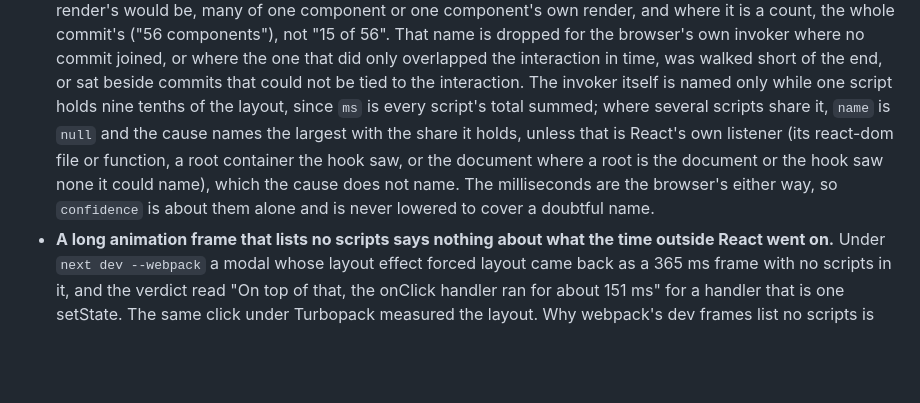
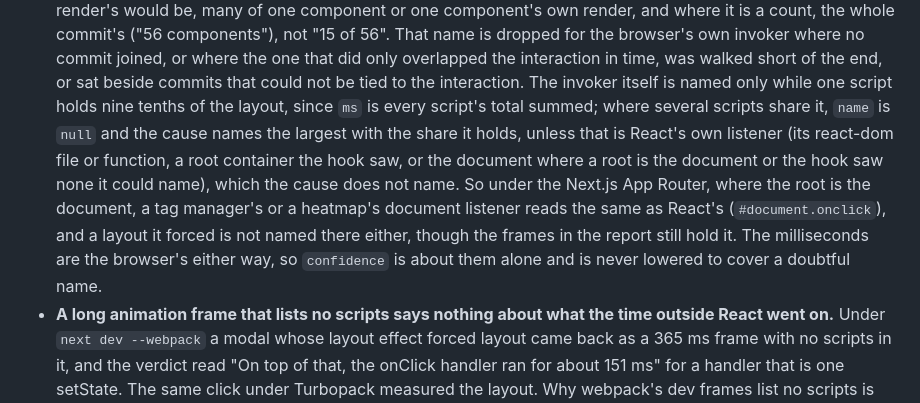
Before and after one commit to adityareddy-dev/react-inp-blame, a Markdown page: docs/known-limits.md, the part around the change. GitHub-like rendering; blank space fills up the shorter version.

Commit message:
Known limits say that under the App Router a tag manager's document listener reads the same as React's, so a layout it forced goes unnamed

```diff
--- a/docs/known-limits.md
+++ b/docs/known-limits.md
@@ -77,11 +77,13 @@
   one that did only overlapped the interaction in time, was walked short of the end, or sat beside
   commits that could not be tied to the interaction. The invoker itself is named only while one script
   holds nine tenths of the layout, since `ms` is every script's total summed; where several scripts share
-  it, `name` is `null` and the cause names the largest with the share it holds, unless that is React's
-  own listener (its react-dom file or function, a root container the hook saw, or the document where a
-  root is the document or the hook saw none it could name), which the cause does not name. The
-  milliseconds are the browser's either way, so `confidence` is about them alone and is never lowered
-  to cover a doubtful name.
+  it, `name` is `null` and the cause names the largest with the share it holds, unless that is React's own
+  listener (its react-dom file or function, a root container the hook saw, or the document where a root is
+  the document or the hook saw none it could name), which the cause does not name. So under the Next.js
+  App Router, where the root is the document, a tag manager's or a heatmap's document listener reads the
+  same as React's (`#document.onclick`), and a layout it forced is not named there either, though the
+  frames in the report still hold it. The milliseconds are the browser's either way, so `confidence` is
+  about them alone and is never lowered to cover a doubtful name.
 - **A long animation frame that lists no scripts says nothing about what the time outside React went on.**
   Under `next dev --webpack` a modal whose layout effect forced layout came back as a 365 ms frame with no
   scripts in it, and the verdict read "On top of that, the onClick handler ran for about 151 ms" for a
```
